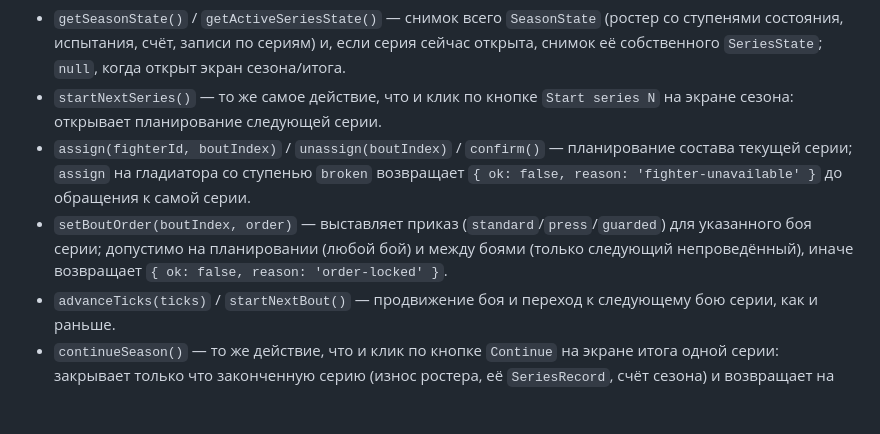
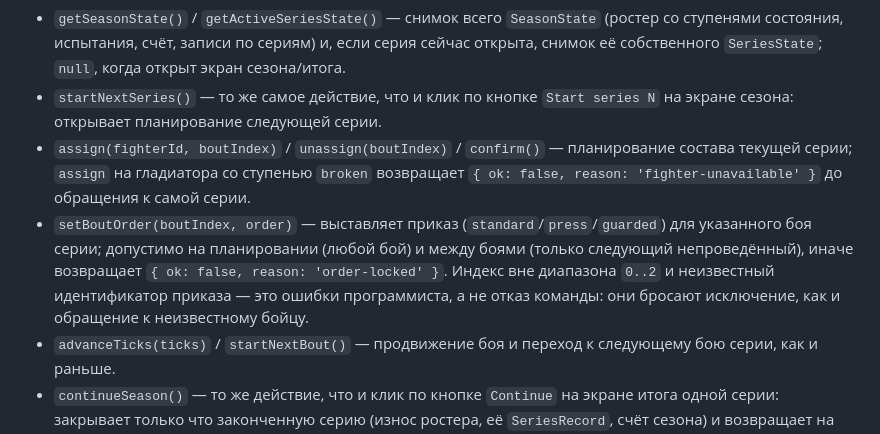
Before and after one commit to anshushunov/gladiator-html, a Markdown page: README.md, the part around the change. Rendered like a GitHub page; blank space fills up the shorter version.

Commit message:
docs: separate the two disposition measurement runs, document setBoutOrder's throws
The plan's and the spec's amendment blockquotes both read "10 800 bouts,
200 seeds x 54 cohorts, full 4-8 x 3-6 sweep", conflating two runs of different
sizes: the sweep was 20 cells of cohort A at 60 seeds (1620 bouts per cell,
32 400 in all), and 10 800 is the separate 200-seed confirmation run at the
shipped magnitudes.

README's dev-API line for `setBoutOrder` documented the `order-locked` refusal
but not that an out-of-range index or an unknown order id throws.

```diff
--- a/README.md
+++ b/README.md
@@ -107,7 +107,7 @@ npx playwright test tests/combat-visuals.spec.ts --update-snapshots
 - `getSeasonState()` / `getActiveSeriesState()` — снимок всего `SeasonState` (ростер со ступенями состояния, испытания, счёт, записи по сериям) и, если серия сейчас открыта, снимок её собственного `SeriesState`; `null`, когда открыт экран сезона/итога.
 - `startNextSeries()` — то же самое действие, что и клик по кнопке `Start series N` на экране сезона: открывает планирование следующей серии.
 - `assign(fighterId, boutIndex)` / `unassign(boutIndex)` / `confirm()` — планирование состава текущей серии; `assign` на гладиатора со ступенью `broken` возвращает `{ ok: false, reason: 'fighter-unavailable' }` до обращения к самой серии.
-- `setBoutOrder(boutIndex, order)` — выставляет приказ (`standard`/`press`/`guarded`) для указанного боя серии; допустимо на планировании (любой бой) и между боями (только следующий непроведённый), иначе возвращает `{ ok: false, reason: 'order-locked' }`.
+- `setBoutOrder(boutIndex, order)` — выставляет приказ (`standard`/`press`/`guarded`) для указанного боя серии; допустимо на планировании (любой бой) и между боями (только следующий непроведённый), иначе возвращает `{ ok: false, reason: 'order-locked' }`. Индекс вне диапазона `0..2` и неизвестный идентификатор приказа — это ошибки программиста, а не отказ команды: они бросают исключение, как и обращение к неизвестному бойцу.
 - `advanceTicks(ticks)` / `startNextBout()` — продвижение боя и переход к следующему бою серии, как и раньше.
 - `continueSeason()` — то же действие, что и клик по кнопке `Continue` на экране итога одной серии: закрывает только что законченную серию (износ ростера, её `SeriesRecord`, счёт сезона) и возвращает на экран сезона (или на итог сезона, если серия была третьей).
 - `rematchSeason()` — кнопка `Rematch season` на итоговом экране: сбрасывает ростер и записи и начинает сезон заново с тем же сидом.
```
Also changed, not shown: 2 other files.
